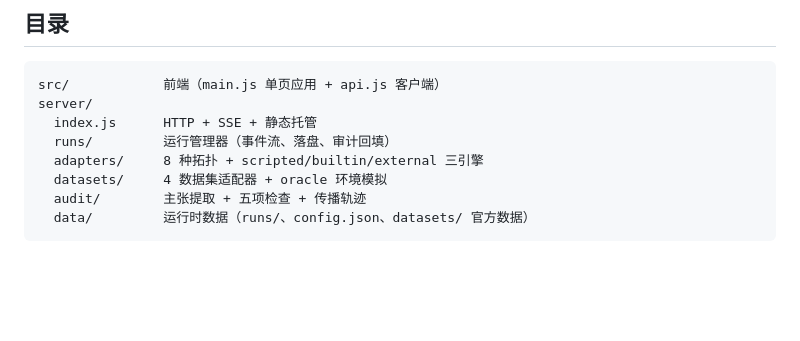
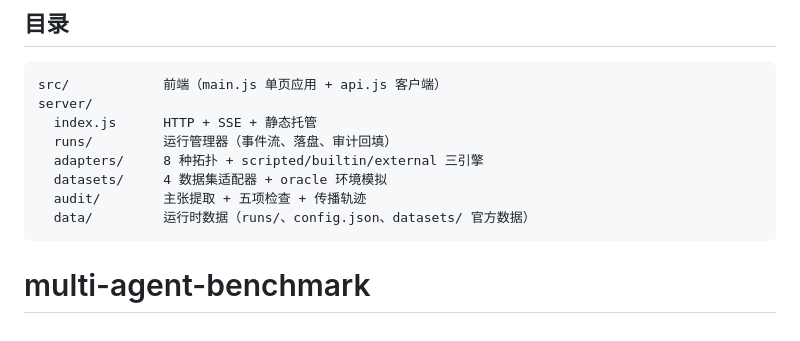
Before and after one commit to Kimberley2006/multi-agent-benchmark, a Markdown page: README.md, the part around the change. Drawn GitHub-style; blank space fills up the shorter version.

````diff
--- a/README.md
+++ b/README.md
@@ -133,3 +133,4 @@ server/
   audit/        主张提取 + 五项检查 + 传播轨迹
   data/         运行时数据（runs/、config.json、datasets/ 官方数据）
 ```
+# multi-agent-benchmark
````
